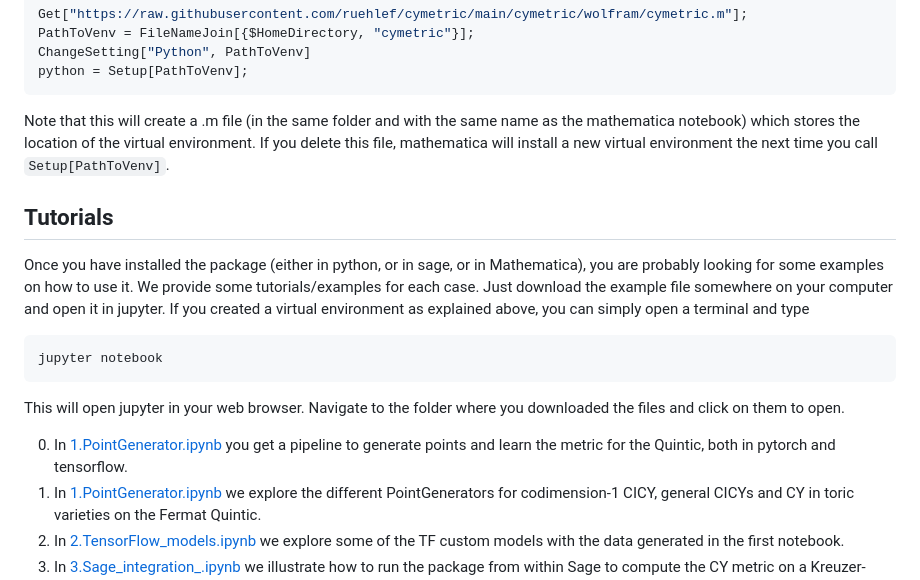
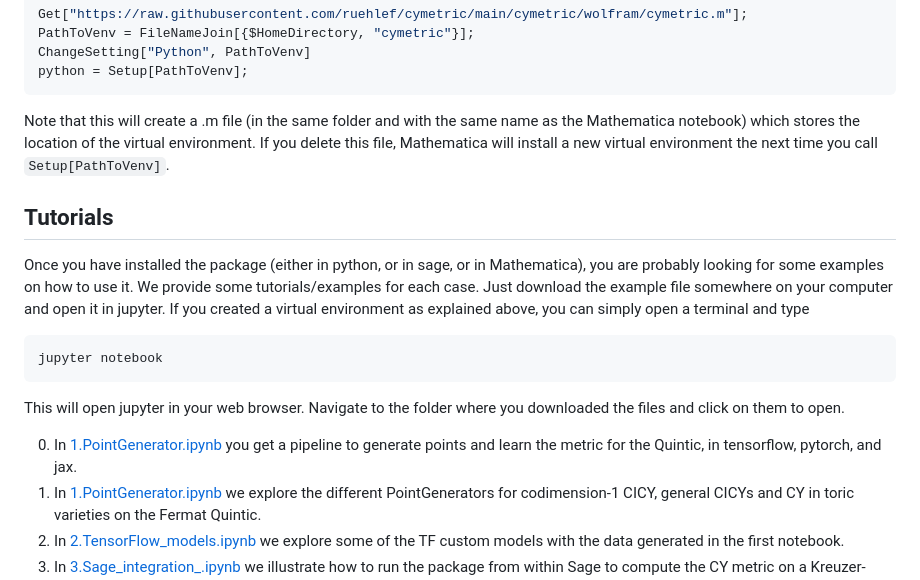
Before and after one commit to ruehlef/cymetric, a Markdown page: README.md, the part around the change. Rendered like a GitHub page.

````diff
--- a/README.md
+++ b/README.md
@@ -94,7 +94,7 @@ PathToVenv = FileNameJoin[{$HomeDirectory, "cymetric"}];
 ChangeSetting["Python", PathToVenv]
 python = Setup[PathToVenv];
 ```
-Note that this will create a .m file (in the same folder and with the same name as the mathematica notebook) which stores the location of the virtual environment. If you delete this file, mathematica will install a new virtual environment the next time you call ```Setup[PathToVenv]```.
+Note that this will create a .m file (in the same folder and with the same name as the Mathematica notebook) which stores the location of the virtual environment. If you delete this file, Mathematica will install a new virtual environment the next time you call ```Setup[PathToVenv]```.
 
 ## Tutorials
 Once you have installed the package (either in python, or in sage, or in Mathematica), you are probably looking for some examples on how to use it. We provide some tutorials/examples for each case. Just download the example file somewhere on your computer and open it in jupyter. If you created a virtual environment as explained above, you can simply open a terminal and type
@@ -103,7 +103,7 @@ jupyter notebook
 ```
 This will open jupyter in your web browser. Navigate to the folder where you downloaded the files and click on them to open.
 
-0. In [1.PointGenerator.ipynb](notebooks/0.GettingStarted.ipynb) you get a pipeline to generate points and learn the metric for the Quintic, both in pytorch and tensorflow.
+0. In [1.PointGenerator.ipynb](notebooks/0.GettingStarted.ipynb) you get a pipeline to generate points and learn the metric for the Quintic, in tensorflow, pytorch, and jax.
 1. In [1.PointGenerator.ipynb](notebooks/1.PointGenerator.ipynb) we explore the different PointGenerators for codimension-1 CICY, general CICYs and CY in toric varieties on the Fermat Quintic.
 2. In [2.TensorFlow_models.ipynb](notebooks/2.TensorFlow_models.ipynb) we explore some of the TF custom models with the data generated in the first notebook.
 3. In [3.Sage_integration_.ipynb](notebooks/3.Sage_integration_example.ipynb) we illustrate how to run the package from within Sage to compute the CY metric on a Kreuzer-Skarke model.
````
